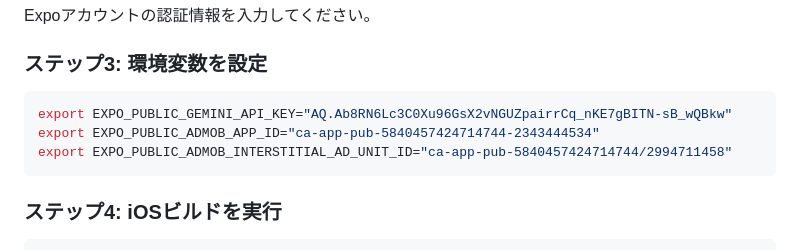
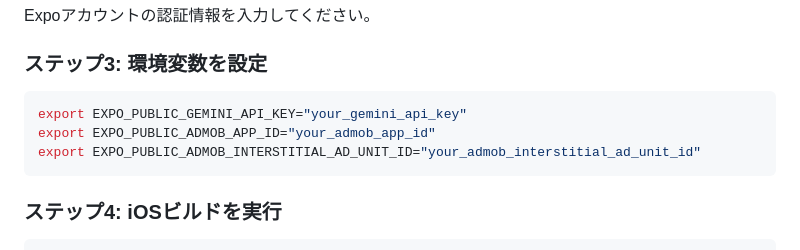
Before and after one commit to hirofumikoizumi-creator/soccer-ai-prediction-app, a Markdown page: APP_STORE_CONNECT_SETUP.md, the part around the change. GitHub-like rendering.

````diff
--- a/APP_STORE_CONNECT_SETUP.md
+++ b/APP_STORE_CONNECT_SETUP.md
@@ -34,9 +34,9 @@ Expoアカウントの認証情報を入力してください。
 ### ステップ3: 環境変数を設定
 
 ```bash
-export EXPO_PUBLIC_GEMINI_API_KEY="AQ.Ab8RN6Lc3C0Xu96GsX2vNGUZpairrCq_nKE7gBITN-sB_wQBkw"
-export EXPO_PUBLIC_ADMOB_APP_ID="ca-app-pub-5840457424714744-2343444534"
-export EXPO_PUBLIC_ADMOB_INTERSTITIAL_AD_UNIT_ID="ca-app-pub-5840457424714744/2994711458"
+export EXPO_PUBLIC_GEMINI_API_KEY="your_gemini_api_key"
+export EXPO_PUBLIC_ADMOB_APP_ID="your_admob_app_id"
+export EXPO_PUBLIC_ADMOB_INTERSTITIAL_AD_UNIT_ID="your_admob_interstitial_ad_unit_id"
 ```
 
 ### ステップ4: iOSビルドを実行
````
Also changed, not shown: API_KEYS_SETUP.md (+6 -16 lines).
